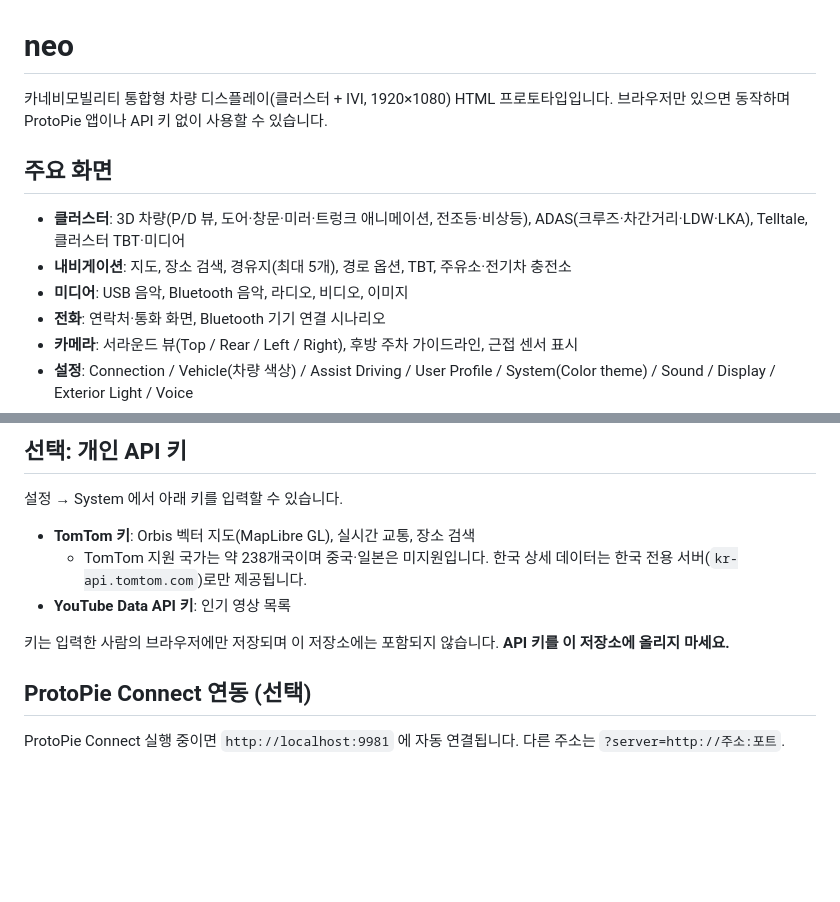
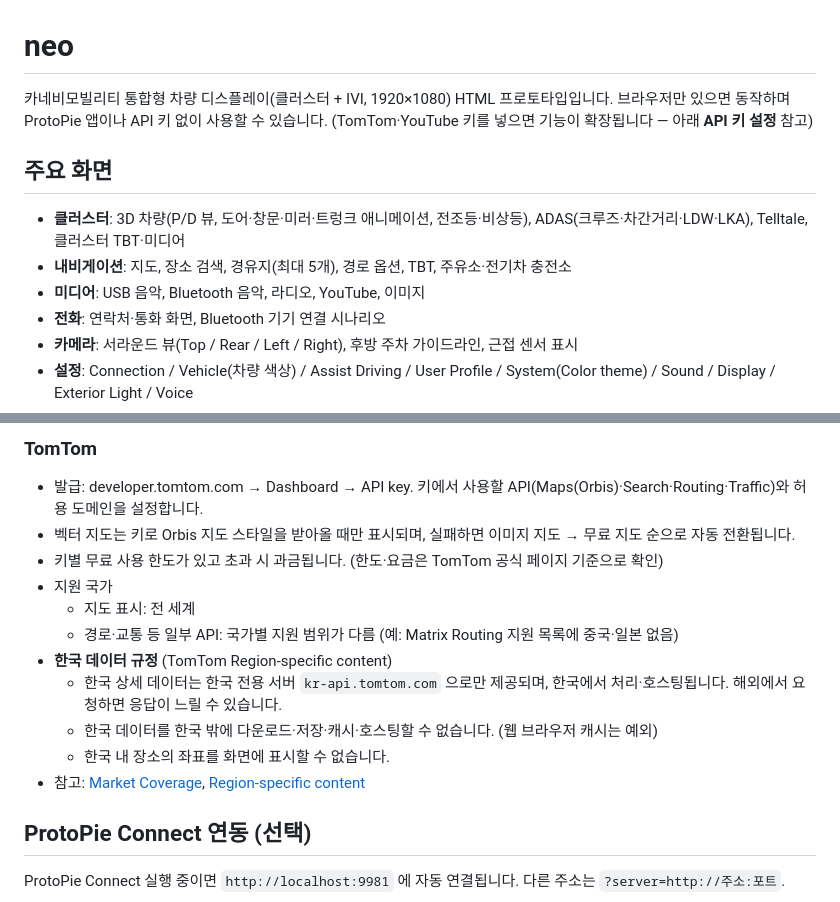
Before and after one commit to kanavimobility/neo, a Markdown page: README.md, 2 parts joined by grey strips. Rendered like a GitHub page; blank space fills up the shorter version.

```diff
--- a/README.md
+++ b/README.md
@@ -1,12 +1,12 @@
 # neo
 
 카네비모빌리티 통합형 차량 디스플레이(클러스터 + IVI, 1920×1080) HTML 프로토타입입니다.
-브라우저만 있으면 동작하며 ProtoPie 앱이나 API 키 없이 사용할 수 있습니다.
+브라우저만 있으면 동작하며 ProtoPie 앱이나 API 키 없이 사용할 수 있습니다. (TomTom·YouTube 키를 넣으면 기능이 확장됩니다 — 아래 **API 키 설정** 참고)
 
 ## 주요 화면
 - **클러스터**: 3D 차량(P/D 뷰, 도어·창문·미러·트렁크 애니메이션, 전조등·비상등), ADAS(크루즈·차간거리·LDW·LKA), Telltale, 클러스터 TBT·미디어
 - **내비게이션**: 지도, 장소 검색, 경유지(최대 5개), 경로 옵션, TBT, 주유소·전기차 충전소
-- **미디어**: USB 음악, Bluetooth 음악, 라디오, 비디오, 이미지
+- **미디어**: USB 음악, Bluetooth 음악, 라디오, YouTube, 이미지
 - **전화**: 연락처·통화 화면, Bluetooth 기기 연결 시나리오
 - **카메라**: 서라운드 뷰(Top / Rear / Left / Right), 후방 주차 가이드라인, 근접 센서 표시
 - **설정**: Connection / Vehicle(차량 색상) / Assist Driving / User Profile / System(Color theme) / Sound / Display / Exterior Light / Voice
@@ -39,11 +77,16 @@
 
-## 선택: 개인 API 키
-설정 → System 에서 아래 키를 입력할 수 있습니다.
-- **TomTom 키**: Orbis 벡터 지도(MapLibre GL), 실시간 교통, 장소 검색
-  - TomTom 지원 국가는 약 238개국이며 중국·일본은 미지원입니다. 한국 상세 데이터는 한국 전용 서버(`kr-api.tomtom.com`)로만 제공됩니다.
-- **YouTube Data API 키**: 인기 영상 목록
-
-키는 입력한 사람의 브라우저에만 저장되며 이 저장소에는 포함되지 않습니다. **API 키를 이 저장소에 올리지 마세요.**
+### TomTom
+- 발급: developer.tomtom.com → Dashboard → API key. 키에서 사용할 API(Maps(Orbis)·Search·Routing·Traffic)와 허용 도메인을 설정합니다.
+- 벡터 지도는 키로 Orbis 지도 스타일을 받아올 때만 표시되며, 실패하면 이미지 지도 → 무료 지도 순으로 자동 전환됩니다.
+- 키별 무료 사용 한도가 있고 초과 시 과금됩니다. (한도·요금은 TomTom 공식 페이지 기준으로 확인)
+- 지원 국가
+  - 지도 표시: 전 세계
+  - 경로·교통 등 일부 API: 국가별 지원 범위가 다름 (예: Matrix Routing 지원 목록에 중국·일본 없음)
+- **한국 데이터 규정** (TomTom Region-specific content)
+  - 한국 상세 데이터는 한국 전용 서버 `kr-api.tomtom.com` 으로만 제공되며, 한국에서 처리·호스팅됩니다. 해외에서 요청하면 응답이 느릴 수 있습니다.
+  - 한국 데이터를 한국 밖에 다운로드·저장·캐시·호스팅할 수 없습니다. (웹 브라우저 캐시는 예외)
+  - 한국 내 장소의 좌표를 화면에 표시할 수 없습니다.
+- 참고: [Market Coverage](https://developer.tomtom.com/matrix-routing-v2-api/documentation/product-information/market-coverage), [Region-specific content](https://docs.tomtom.com/routing-api/documentation/tomtom-orbis-maps/v3/product-information/region-specific-content)
 
 ## ProtoPie Connect 연동 (선택)
 ProtoPie Connect 실행 중이면 `http://localhost:9981` 에 자동 연결됩니다. 다른 주소는 `?server=http://주소:포트`.
```
Also changed, not shown: other parts of README.md (+48 -10 lines).
